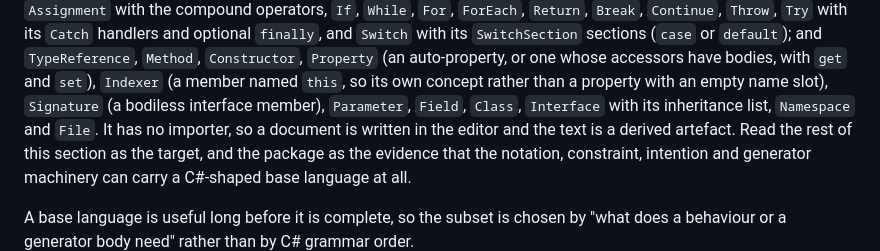
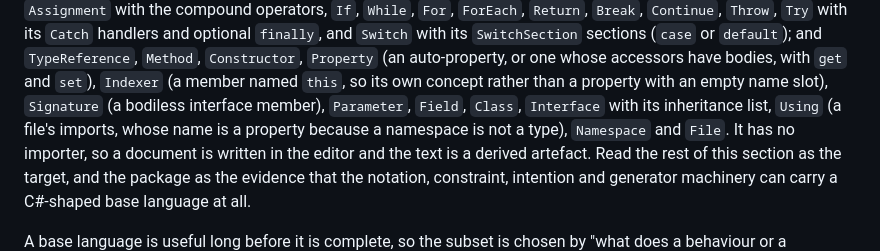
Before and after one commit to furesoft/NodeLens.Avalonia, a Markdown page: docs/architecture/csharp.md, the part around the change. Drawn GitHub-style.

```diff
--- a/docs/architecture/csharp.md
+++ b/docs/architecture/csharp.md
@@ -53,7 +53,8 @@ behaviour or a generator body need" rather than by C# grammar order.
 `Switch` with its `SwitchSection` sections (`case` or `default`);
 and `TypeReference`, `Method`, `Constructor`,
 `Property` (an auto-property, or one whose accessors have bodies, with `get` and `set`), `Indexer` (a member named `this`, so its own concept rather than a property with an empty name slot), `Signature` (a bodiless interface member),
-`Parameter`, `Field`, `Class`, `Interface` with its inheritance list, `Namespace` and `File`. It has no
+`Parameter`, `Field`, `Class`, `Interface` with its inheritance list, `Using` (a file's imports, whose name is a
+property because a namespace is not a type), `Namespace` and `File`. It has no
 importer, so a document is written in the editor and the text is a derived artefact. Read the rest of
 this section as the target, and the package as the evidence that the notation, constraint, intention
 and generator machinery can carry a C#-shaped base language at all.
```
Also changed, not shown: README.md (+2 -2 lines), docs/implemented.md (+1 -0 lines), docs/images/language-csharp.png, 6 other files.
